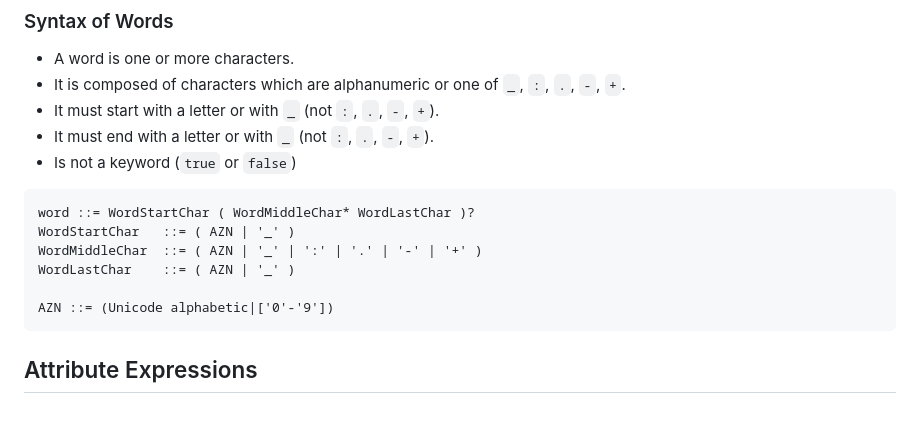
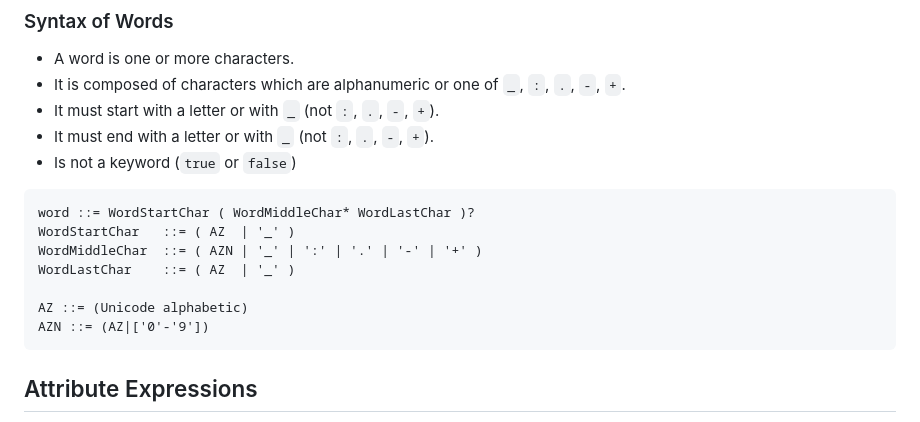
Before and after one commit to telicent-oss/rdf-abac, a Markdown page: docs/abac-specification.md, the part around the change. Rendered like a GitHub page.

Commit message:
[Minor] Fixing the syntax to match the rules

````diff
--- a/docs/abac-specification.md
+++ b/docs/abac-specification.md
@@ -73,11 +73,12 @@ label
 
 ```
 word ::= WordStartChar ( WordMiddleChar* WordLastChar )?
-WordStartChar   ::= ( AZN | '_' )
+WordStartChar   ::= ( AZ  | '_' )
 WordMiddleChar  ::= ( AZN | '_' | ':' | '.' | '-' | '+' )
-WordLastChar    ::= ( AZN | '_' )
+WordLastChar    ::= ( AZ  | '_' )
 
-AZN ::= (Unicode alphabetic|['0'-'9'])
+AZ ::= (Unicode alphabetic)
+AZN ::= (AZ|['0'-'9'])
 ```
 
 ## Attribute Expressions
````
